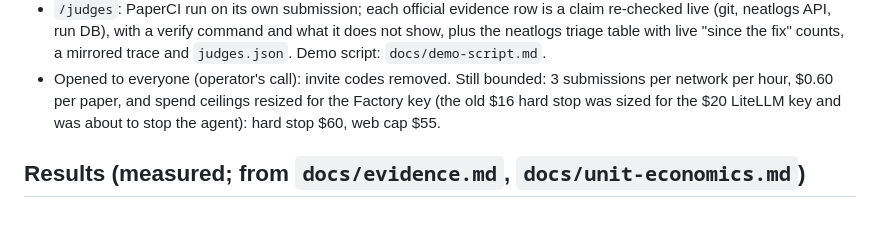
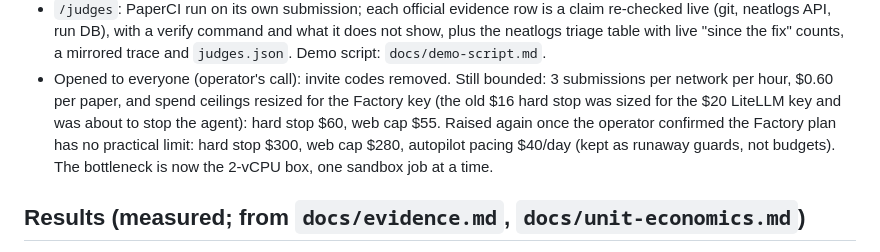
Before and after one commit to isHeSatoshi/paperci, a Markdown page: hackathon.md, the part around the change. GitHub-like rendering; blank space fills up the shorter version.

Commit message:
Progress log: spend ceilings are runaway guards now (Factory plan has no practical limit)
Entire-Checkpoint: 01M4QK645EVH0WWFR9T5AQ54WW

```diff
--- a/hackathon.md
+++ b/hackathon.md
@@ -192,7 +192,9 @@
   live "since the fix" counts, a mirrored trace and `judges.json`. Demo script: `docs/demo-script.md`.
 - Opened to everyone (operator's call): invite codes removed. Still bounded: 3 submissions per network per hour,
   $0.60 per paper, and spend ceilings resized for the Factory key (the old $16 hard stop was sized for the $20
-  LiteLLM key and was about to stop the agent): hard stop $60, web cap $55.
+  LiteLLM key and was about to stop the agent): hard stop $60, web cap $55. Raised again once the operator
+  confirmed the Factory plan has no practical limit: hard stop $300, web cap $280, autopilot pacing $40/day
+  (kept as runaway guards, not budgets). The bottleneck is now the 2-vCPU box, one sandbox job at a time.
 
 ## Results (measured; from `docs/evidence.md`, `docs/unit-economics.md`)
 - Funnel: 145 fresh code papers -> 55 pass triage -> 44 with grounded sealed claims (173 claims). Front half $0.553.
```
